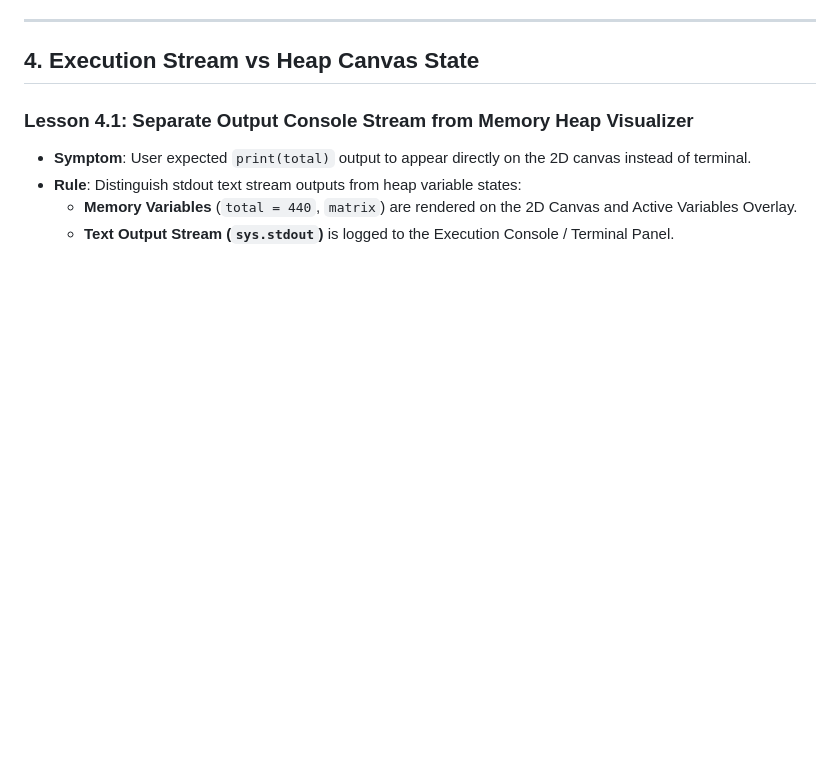
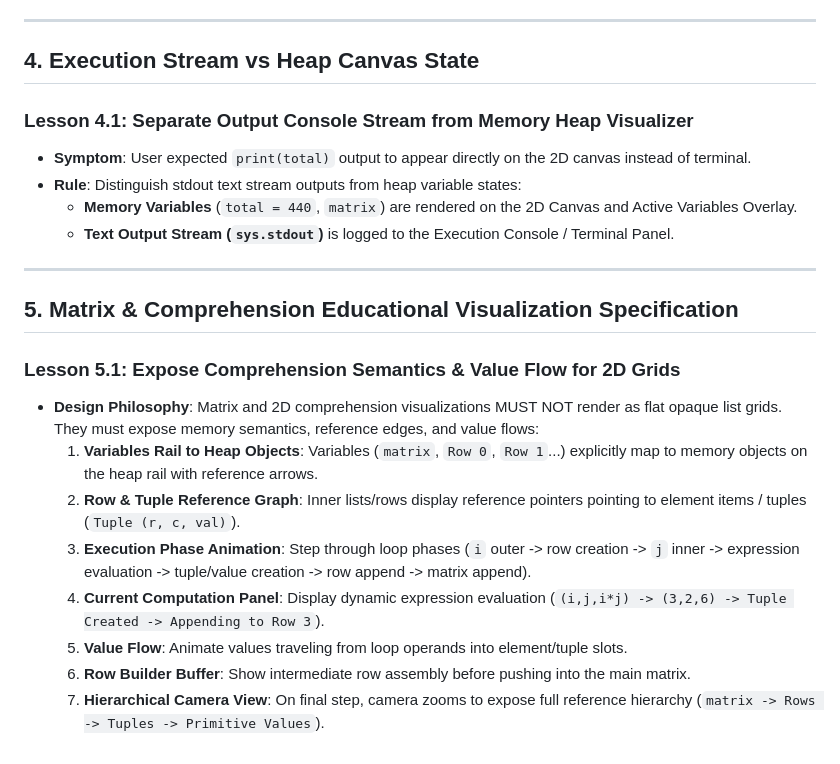
Before and after one commit to gentlewind-alt/ubiquitous-train, a Markdown page: LESSONS_LEARNED.md, the part around the change. GitHub-like rendering; blank space fills up the shorter version.

Commit message:
docs: add Matrix & Comprehension Educational Visualization Template to LESSONS_LEARNED.md

```diff
--- a/LESSONS_LEARNED.md
+++ b/LESSONS_LEARNED.md
@@ -38,3 +38,17 @@
 - **Rule**: Distinguish stdout text stream outputs from heap variable states:
   - **Memory Variables** (`total = 440`, `matrix`) are rendered on the 2D Canvas and Active Variables Overlay.
   - **Text Output Stream (`sys.stdout`)** is logged to the Execution Console / Terminal Panel.
+
+---
+
+## 5. Matrix & Comprehension Educational Visualization Specification
+
+### Lesson 5.1: Expose Comprehension Semantics & Value Flow for 2D Grids
+- **Design Philosophy**: Matrix and 2D comprehension visualizations MUST NOT render as flat opaque list grids. They must expose memory semantics, reference edges, and value flows:
+  1. **Variables Rail to Heap Objects**: Variables (`matrix`, `Row 0`, `Row 1`...) explicitly map to memory objects on the heap rail with reference arrows.
+  2. **Row & Tuple Reference Graph**: Inner lists/rows display reference pointers pointing to element items / tuples (`Tuple (r, c, val)`).
+  3. **Execution Phase Animation**: Step through loop phases (`i` outer -> row creation -> `j` inner -> expression evaluation -> tuple/value creation -> row append -> matrix append).
+  4. **Current Computation Panel**: Display dynamic expression evaluation (`(i,j,i*j) -> (3,2,6) -> Tuple Created -> Appending to Row 3`).
+  5. **Value Flow**: Animate values traveling from loop operands into element/tuple slots.
+  6. **Row Builder Buffer**: Show intermediate row assembly before pushing into the main matrix.
+  7. **Hierarchical Camera View**: On final step, camera zooms to expose full reference hierarchy (`matrix -> Rows -> Tuples -> Primitive Values`).
```
